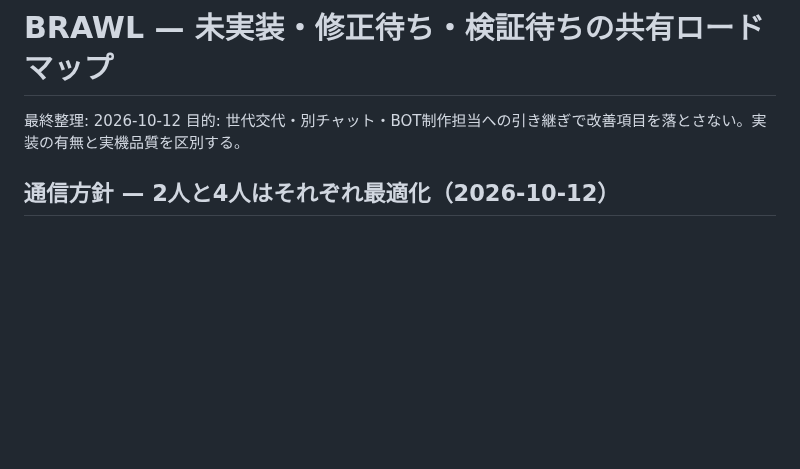
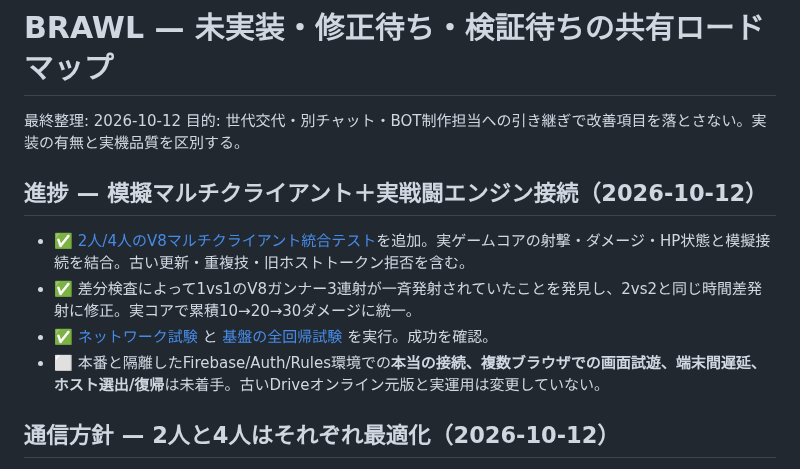
Before and after one commit to 8mahi8/brawl-bot-playtest, a Markdown page: BRAWL_ROADMAP.md, the part around the change. Drawn GitHub-style; blank space fills up the shorter version.

Commit message:
docs: track successful virtual multiplayer V8 integration and corrected 1vs1 burst parity

```diff
--- a/BRAWL_ROADMAP.md
+++ b/BRAWL_ROADMAP.md
@@ -2,6 +2,13 @@
 
 最終整理: 2026-10-12
 目的: 世代交代・別チャット・BOT制作担当への引き継ぎで改善項目を落とさない。実装の有無と実機品質を区別する。
+
+## 進捗 — 模擬マルチクライアント＋実戦闘エンジン接続（2026-10-12）
+
+- ✅ [2人/4人のV8マルチクライアント統合テスト](./tests/network-multiclient-integration.cjs)を追加。実ゲームコアの射撃・ダメージ・HP状態と模擬接続を結合。古い更新・重複技・旧ホストトークン拒否を含む。
+- ✅ 差分検査によって1vs1のV8ガンナー3連射が一斉発射されていたことを発見し、2vs2と同じ時間差発射に修正。実コアで累積10→20→30ダメージに統一。
+- ✅ [ネットワーク試験](https://github.com/8mahi8/brawl-bot-playtest/actions/runs/38247170506) と [基盤の全回帰試験](https://github.com/8mahi8/brawl-bot-playtest/actions/runs/38247248757) を実行。成功を確認。
+- ⬜ 本番と隔離したFirebase/Auth/Rules環境での**本当の接続、複数ブラウザでの画面試遊、端末間遅延、ホスト選出/復帰**は未着手。古いDriveオンライン元版と実運用は変更していない。
 
 ## 通信方針 — 2人と4人はそれぞれ最適化（2026-10-12）
 
```
